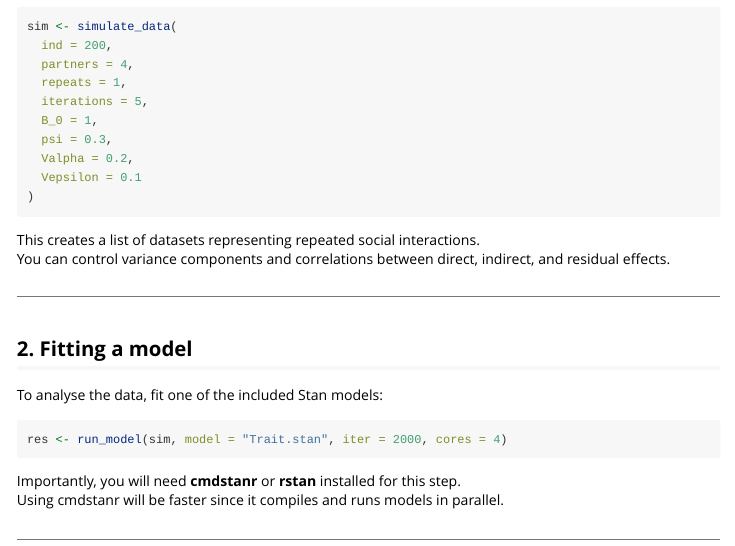
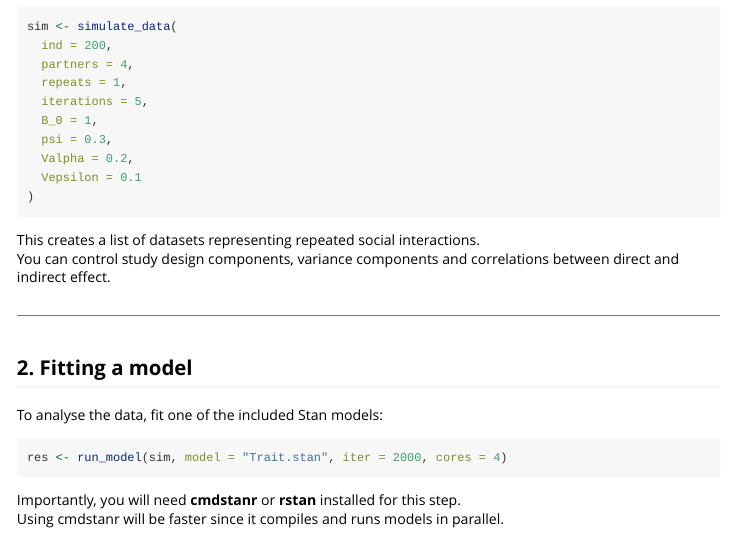
Before and after one commit to RoriWijnhorst/socialSim, an R Markdown document (vignettes/getting-started.Rmd): the page in a window 1100 px wide, from 380 px down. Rendered offline with R 4.5, knitr and Pandoc, with nearby package versions.

Commit message:
vignette. Version update

````diff
--- a/vignettes/getting-started.Rmd
+++ b/vignettes/getting-started.Rmd
@@ -44,7 +44,7 @@ sim <- simulate_data(
 ```
 
 This creates a list of datasets representing repeated social interactions.
-You can control variance components and correlations between direct, indirect, and residual effects.
+You can control study design components, variance components and correlations between direct and indirect effect.
 
 ---
 
````
Also changed, not shown: 1 other file.
